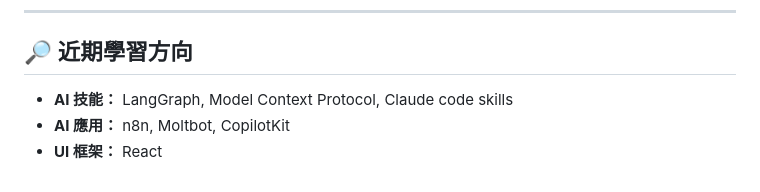
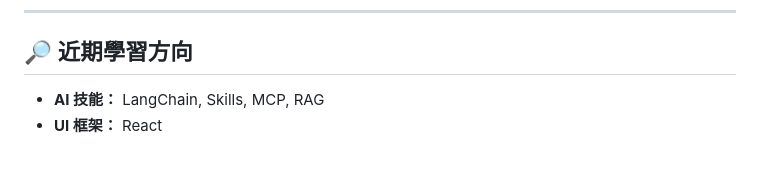
Before and after one commit to HaoKuan0201/Kai, a Markdown page: README.md, the part around the change. GitHub-like rendering.

```diff
--- a/README.md
+++ b/README.md
@@ -117,6 +117,5 @@
 
 ## 🔎 近期學習方向
 
-- **AI 技能：** LangGraph, Model Context Protocol, Claude code skills
-- **AI 應用：** n8n, Moltbot, CopilotKit
+- **AI 技能：** LangChain, Skills, MCP, RAG
 - **UI 框架：** React
```
